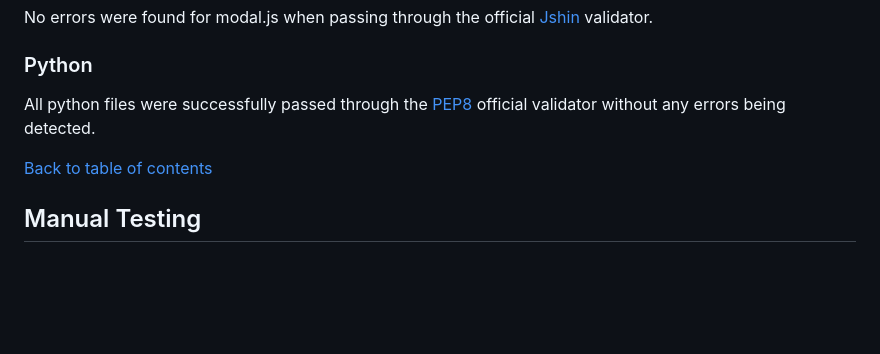
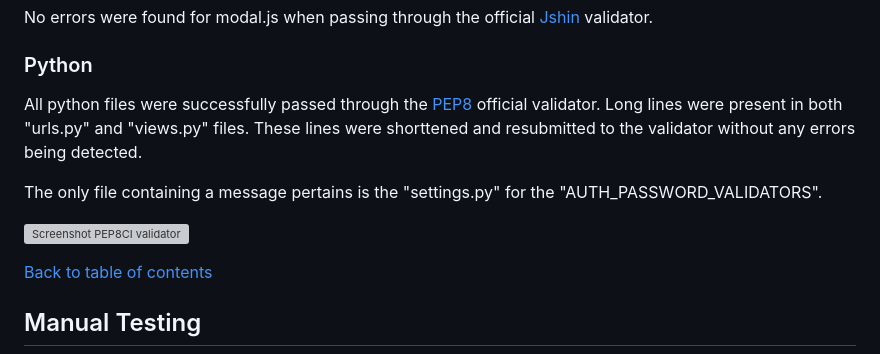
Before and after one commit to AdrianaStoi/Licensing-Capsule, a Markdown page: TESTING.md, the part around the change. GitHub-like rendering; blank space fills up the shorter version; grey boxes are pictures that could not be loaded.

Commit message:
Make changes to Python code validation in the testing file

```diff
--- a/TESTING.md
+++ b/TESTING.md
@@ -120,7 +120,11 @@ No errors were found for modal.js when passing through the official [Jshin](http
 
 ### Python
 
-All python files were successfully passed through the [PEP8]( https://pep8ci.herokuapp.com/#) official validator without any errors being detected.
+All python files were successfully passed through the [PEP8]( https://pep8ci.herokuapp.com/#) official validator. Long lines were present in both "urls.py" and "views.py" files. These lines were shorttened and resubmitted to the validator without any errors being detected.
+
+The only file containing a message pertains is the "settings.py" for the "AUTH_PASSWORD_VALIDATORS".
+
+![Screenshot PEP8CI validator]()
 
 [Back to table of contents](#table-of-contents)
 
```
Also changed, not shown: documentation/imagestesting/pepci_settingspy.png (added).
